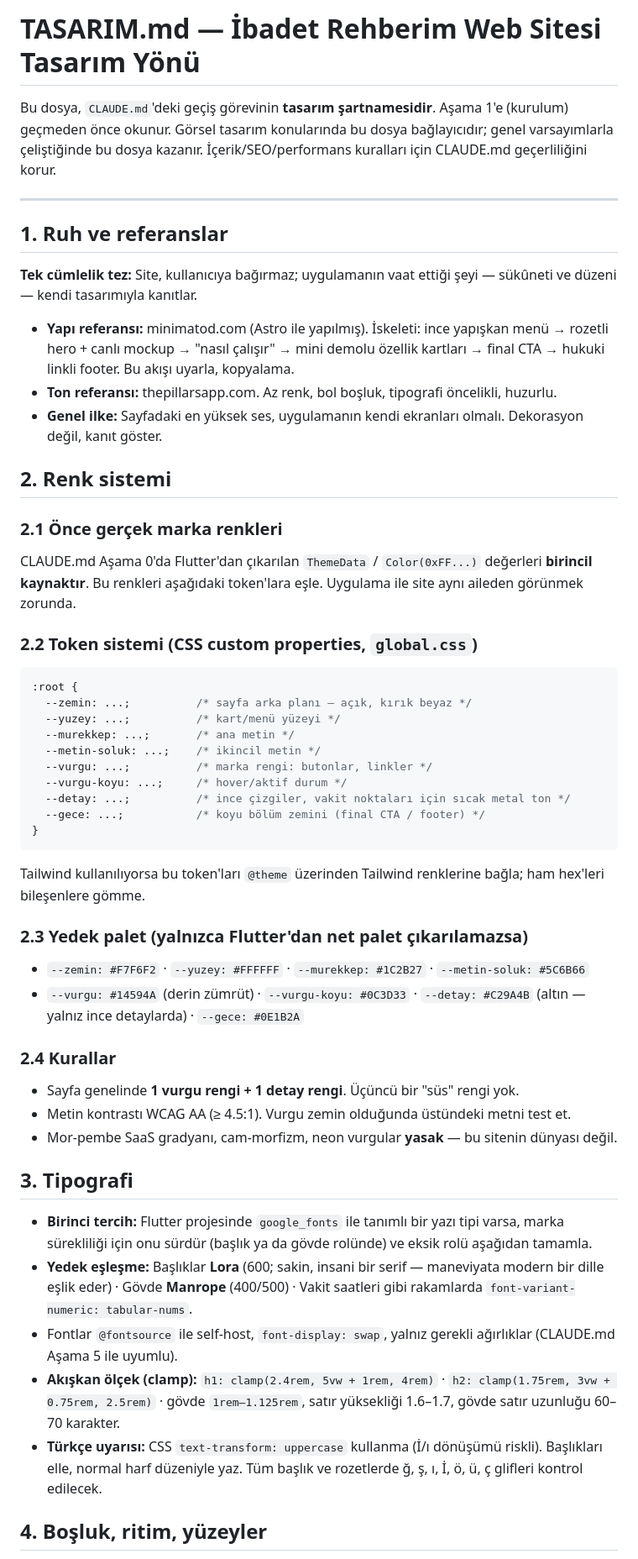
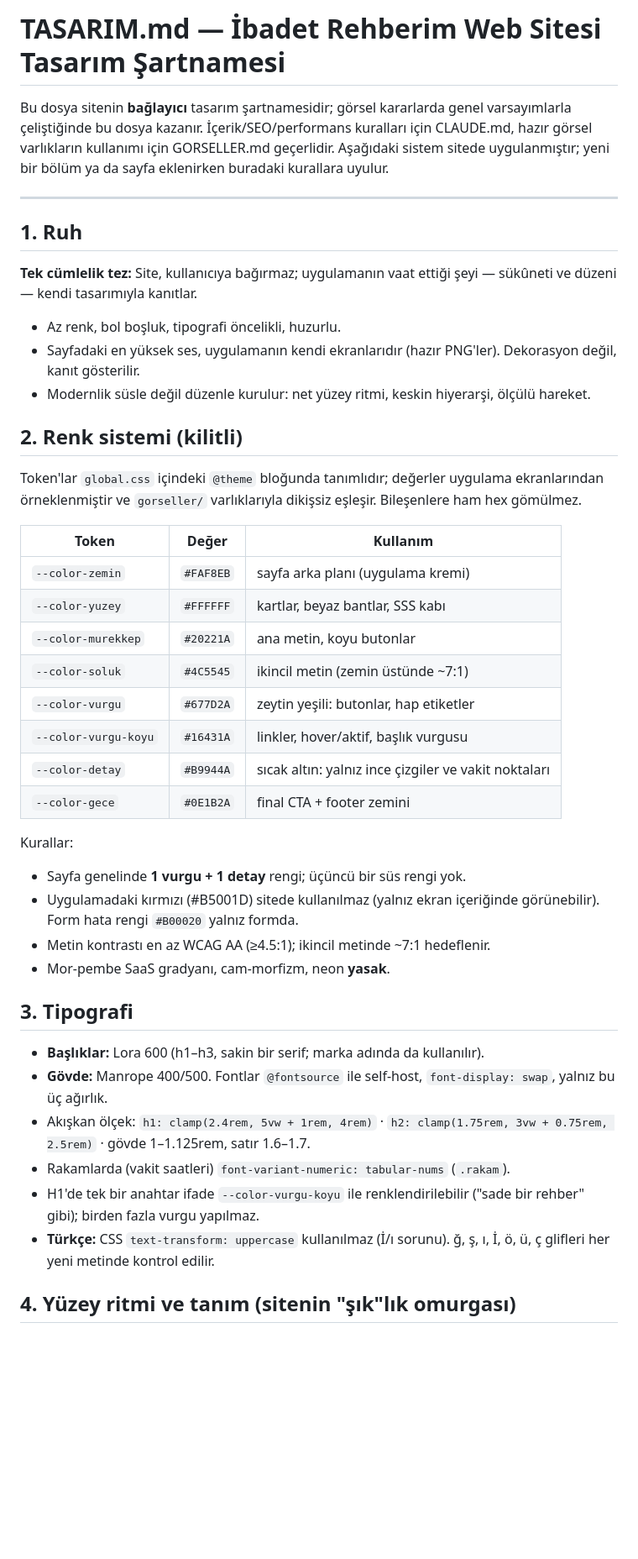
Before and after one commit to isco2225/huzur_islamda_web, a Markdown page: TASARIM.md, the part around one of its changes. Shown at 84% size. Drawn GitHub-style; blank space fills up the shorter version.

````diff
--- a/TASARIM.md
+++ b/TASARIM.md
@@ -1,53 +1,60 @@
-# TASARIM.md — İbadet Rehberim Web Sitesi Tasarım Yönü
+# TASARIM.md — İbadet Rehberim Web Sitesi Tasarım Şartnamesi
 
-Bu dosya, `CLAUDE.md`'deki geçiş görevinin **tasarım şartnamesidir**. Aşama 1'e (kurulum) geçmeden önce okunur. Görsel tasarım konularında bu dosya bağlayıcıdır; genel varsayımlarla çeliştiğinde bu dosya kazanır. İçerik/SEO/performans kuralları için CLAUDE.md geçerliliğini korur.
+Bu dosya sitenin **bağlayıcı** tasarım şartnamesidir; görsel kararlarda genel
+varsayımlarla çeliştiğinde bu dosya kazanır. İçerik/SEO/performans kuralları
+için CLAUDE.md, hazır görsel varlıkların kullanımı için GORSELLER.md geçerlidir.
+Aşağıdaki sistem sitede uygulanmıştır; yeni bir bölüm ya da sayfa eklenirken
+buradaki kurallara uyulur.
 
 ---
 
-## 1. Ruh ve referanslar
+## 1. Ruh
 
-**Tek cümlelik tez:** Site, kullanıcıya bağırmaz; uygulamanın vaat ettiği şeyi — sükûneti ve düzeni — kendi tasarımıyla kanıtlar.
+**Tek cümlelik tez:** Site, kullanıcıya bağırmaz; uygulamanın vaat ettiği şeyi —
+sükûneti ve düzeni — kendi tasarımıyla kanıtlar.
 
-- **Yapı referansı:** minimatod.com (Astro ile yapılmış). İskeleti: ince yapışkan menü → rozetli hero + canlı mockup → "nasıl çalışır" → mini demolu özellik kartları → final CTA → hukuki linkli footer. Bu akışı uyarla, kopyalama.
-- **Ton referansı:** thepillarsapp.com. Az renk, bol boşluk, tipografi öncelikli, huzurlu.
-- **Genel ilke:** Sayfadaki en yüksek ses, uygulamanın kendi ekranları olmalı. Dekorasyon değil, kanıt göster.
+- Az renk, bol boşluk, tipografi öncelikli, huzurlu.
+- Sayfadaki en yüksek ses, uygulamanın kendi ekranlarıdır (hazır PNG'ler).
+  Dekorasyon değil, kanıt gösterilir.
+- Modernlik süsle değil düzenle kurulur: net yüzey ritmi, keskin hiyerarşi,
+  ölçülü hareket.
 
-## 2. Renk sistemi
+## 2. Renk sistemi (kilitli)
 
-### 2.1 Önce gerçek marka renkleri
-CLAUDE.md Aşama 0'da Flutter'dan çıkarılan `ThemeData` / `Color(0xFF...)` değerleri **birincil kaynaktır**. Bu renkleri aşağıdaki token'lara eşle. Uygulama ile site aynı aileden görünmek zorunda.
+Token'lar `global.css` içindeki `@theme` bloğunda tanımlıdır; değerler uygulama
+ekranlarından örneklenmiştir ve `gorseller/` varlıklarıyla dikişsiz eşleşir.
+Bileşenlere ham hex gömülmez.
 
-### 2.2 Token sistemi (CSS custom properties, `global.css`)
-```css
-:root {
-  --zemin: ...;          /* sayfa arka planı — açık, kırık beyaz */
-  --yuzey: ...;          /* kart/menü yüzeyi */
-  --murekkep: ...;       /* ana metin */
-  --metin-soluk: ...;    /* ikincil metin */
-  --vurgu: ...;          /* marka rengi: butonlar, linkler */
-  --vurgu-koyu: ...;     /* hover/aktif durum */
-  --detay: ...;          /* ince çizgiler, vakit noktaları için sıcak metal ton */
-  --gece: ...;           /* koyu bölüm zemini (final CTA / footer) */
-}
-```
-Tailwind kullanılıyorsa bu token'ları `@theme` üzerinden Tailwind renklerine bağla; ham hex'leri bileşenlere gömme.
+| Token | Değer | Kullanım |
+|---|---|---|
+| `--color-zemin` | `#FAF8EB` | sayfa arka planı (uygulama kremi) |
+| `--color-yuzey` | `#FFFFFF` | kartlar, beyaz bantlar, SSS kabı |
+| `--color-murekkep` | `#20221A` | ana metin, koyu butonlar |
+| `--color-soluk` | `#4C5545` | ikincil metin (zemin üstünde ~7:1) |
+| `--color-vurgu` | `#677D2A` | zeytin yeşili: butonlar, hap etiketler |
+| `--color-vurgu-koyu` | `#16431A` | linkler, hover/aktif, başlık vurgusu |
+| `--color-detay` | `#B9944A` | sıcak altın: yalnız ince çizgiler ve vakit noktaları |
+| `--color-gece` | `#0E1B2A` | final CTA + footer zemini |
 
-### 2.3 Yedek palet (yalnızca Flutter'dan net palet çıkarılamazsa)
-- `--zemin: #F7F6F2` · `--yuzey: #FFFFFF` · `--murekkep: #1C2B27` · `--metin-soluk: #5C6B66`
-- `--vurgu: #14594A` (derin zümrüt) · `--vurgu-koyu: #0C3D33` · `--detay: #C29A4B` (altın — yalnız ince detaylarda) · `--gece: #0E1B2A`
-
-### 2.4 Kurallar
-- Sayfa genelinde **1 vurgu rengi + 1 detay rengi**. Üçüncü bir "süs" rengi yok.
-- Metin kontrastı WCAG AA (≥ 4.5:1). Vurgu zemin olduğunda üstündeki metni test et.
-- Mor-pembe SaaS gradyanı, cam-morfizm, neon vurgular **yasak** — bu sitenin dünyası değil.
+Kurallar:
+- Sayfa genelinde **1 vurgu + 1 detay** rengi; üçüncü bir süs rengi yok.
+- Uygulamadaki kırmızı (#B5001D) sitede kullanılmaz (yalnız ekran içeriğinde
+  görünebilir). Form hata rengi `#B00020` yalnız formda.
+- Metin kontrastı en az WCAG AA (≥4.5:1); ikincil metinde ~7:1 hedeflenir.
+- Mor-pembe SaaS gradyanı, cam-morfizm, neon **yasak**.
 
 ## 3. Tipografi
 
-- **Birinci tercih:** Flutter projesinde `google_fonts` ile tanımlı bir yazı tipi varsa, marka sürekliliği için onu sürdür (başlık ya da gövde rolünde) ve eksik rolü aşağıdan tamamla.
-- **Yedek eşleşme:** Başlıklar **Lora** (600; sakin, insani bir serif — maneviyata modern bir dille eşlik eder) · Gövde **Manrope** (400/500) · Vakit saatleri gibi rakamlarda `font-variant-numeric: tabular-nums`.
-- Fontlar `@fontsource` ile self-host, `font-display: swap`, yalnız gerekli ağırlıklar (CLAUDE.md Aşama 5 ile uyumlu).
-- **Akışkan ölçek (clamp):** `h1: clamp(2.4rem, 5vw + 1rem, 4rem)` · `h2: clamp(1.75rem, 3vw + 0.75rem, 2.5rem)` · gövde `1rem–1.125rem`, satır yüksekliği 1.6–1.7, gövde satır uzunluğu 60–70 karakter.
-- **Türkçe uyarısı:** CSS `text-transform: uppercase` kullanma (İ/ı dönüşümü riskli). Başlıkları elle, normal harf düzeniyle yaz. Tüm başlık ve rozetlerde ğ, ş, ı, İ, ö, ü, ç glifleri kontrol edilecek.
+- **Başlıklar:** Lora 600 (h1–h3, sakin bir serif; marka adında da kullanılır).
+- **Gövde:** Manrope 400/500. Fontlar `@fontsource` ile self-host,
+  `font-display: swap`, yalnız bu üç ağırlık.
+- Akışkan ölçek: `h1: clamp(2.4rem, 5vw + 1rem, 4rem)` ·
+  `h2: clamp(1.75rem, 3vw + 0.75rem, 2.5rem)` · gövde 1–1.125rem, satır 1.6–1.7.
+- Rakamlarda (vakit saatleri) `font-variant-numeric: tabular-nums` (`.rakam`).
+- H1'de tek bir anahtar ifade `--color-vurgu-koyu` ile renklendirilebilir
+  ("sade bir rehber" gibi); birden fazla vurgu yapılmaz.
+- **Türkçe:** CSS `text-transform: uppercase` kullanılmaz (İ/ı sorunu).
+  ğ, ş, ı, İ, ö, ü, ç glifleri her yeni metinde kontrol edilir.
 
-## 4. Boşluk, ritim, yüzeyler
+## 4. Yüzey ritmi ve tanım (sitenin "şık"lık omurgası)
 
````
Also changed, not shown: other parts of TASARIM.md (+97 -67 lines).
